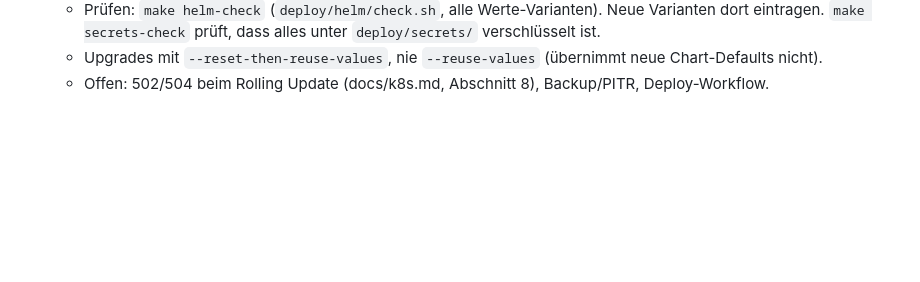
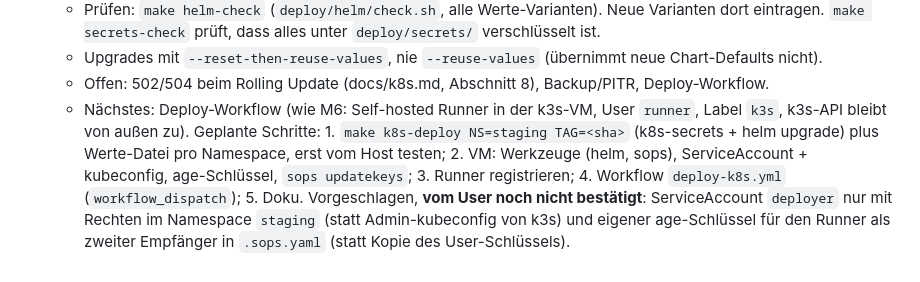
Before and after one commit to dying-surfer/cloudpoc, a Markdown page: CLAUDE.md, the part around the change. Drawn GitHub-style; blank space fills up the shorter version.

Commit message:
Note the planned k3s deploy workflow
Co-Authored-By: Claude Opus 5.5 <noreply@anthropic.com>
Claude-Session: https://claude.ai/code/session_01LQ2hThAPgTTW7VuNY9GK1a

```diff
--- a/CLAUDE.md
+++ b/CLAUDE.md
@@ -95,3 +95,10 @@ Ziel und Meilensteine: siehe `ROADMAP.md`. Lokale Umgebung: siehe `docs/dev.md`.
     `make secrets-check` prüft, dass alles unter `deploy/secrets/` verschlüsselt ist.
   - Upgrades mit `--reset-then-reuse-values`, nie `--reuse-values` (übernimmt neue Chart-Defaults nicht).
   - Offen: 502/504 beim Rolling Update (docs/k8s.md, Abschnitt 8), Backup/PITR, Deploy-Workflow.
+  - Nächstes: Deploy-Workflow (wie M6: Self-hosted Runner in der k3s-VM, User `runner`, Label `k3s`,
+    k3s-API bleibt von außen zu). Geplante Schritte: 1. `make k8s-deploy NS=staging TAG=<sha>` (k8s-secrets +
+    helm upgrade) plus Werte-Datei pro Namespace, erst vom Host testen; 2. VM: Werkzeuge (helm, sops),
+    ServiceAccount + kubeconfig, age-Schlüssel, `sops updatekeys`; 3. Runner registrieren; 4. Workflow
+    `deploy-k8s.yml` (`workflow_dispatch`); 5. Doku. Vorgeschlagen, **vom User noch nicht bestätigt**:
+    ServiceAccount `deployer` nur mit Rechten im Namespace `staging` (statt Admin-kubeconfig von k3s) und
+    eigener age-Schlüssel für den Runner als zweiter Empfänger in `.sops.yaml` (statt Kopie des User-Schlüssels).
```
